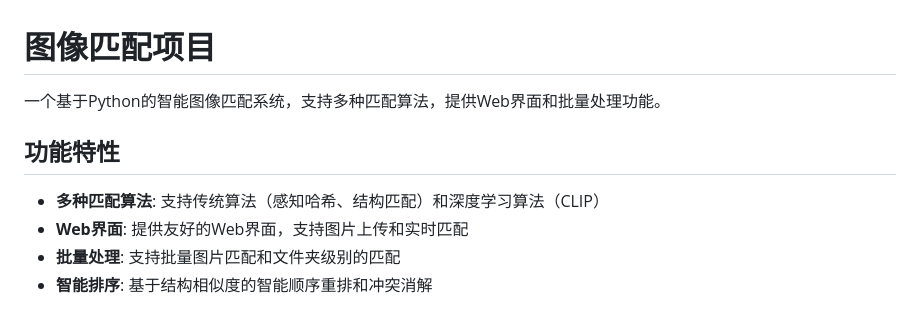
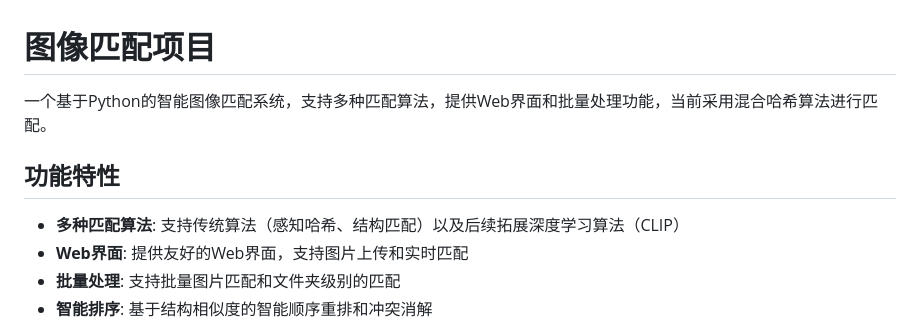
Before and after one commit to entropyMin/maodie_img_match, a Markdown page: README.md, the part around the change. Drawn GitHub-style.

Commit message:
Revise README for project overview and features
Updated project description and features in README.

```diff
--- a/README.md
+++ b/README.md
@@ -1,10 +1,10 @@
 # 图像匹配项目
 
-一个基于Python的智能图像匹配系统，支持多种匹配算法，提供Web界面和批量处理功能。
+一个基于Python的智能图像匹配系统，支持多种匹配算法，提供Web界面和批量处理功能，当前采用混合哈希算法进行匹配。
 
 ## 功能特性
 
-- **多种匹配算法**: 支持传统算法（感知哈希、结构匹配）和深度学习算法（CLIP）
+- **多种匹配算法**: 支持传统算法（感知哈希、结构匹配）以及后续拓展深度学习算法（CLIP）
 - **Web界面**: 提供友好的Web界面，支持图片上传和实时匹配
 - **批量处理**: 支持批量图片匹配和文件夹级别的匹配
 - **智能排序**: 基于结构相似度的智能顺序重排和冲突消解
```
